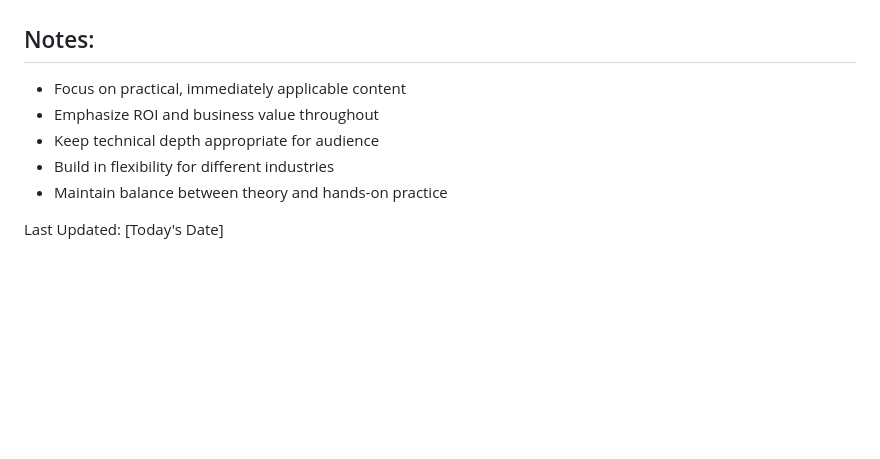
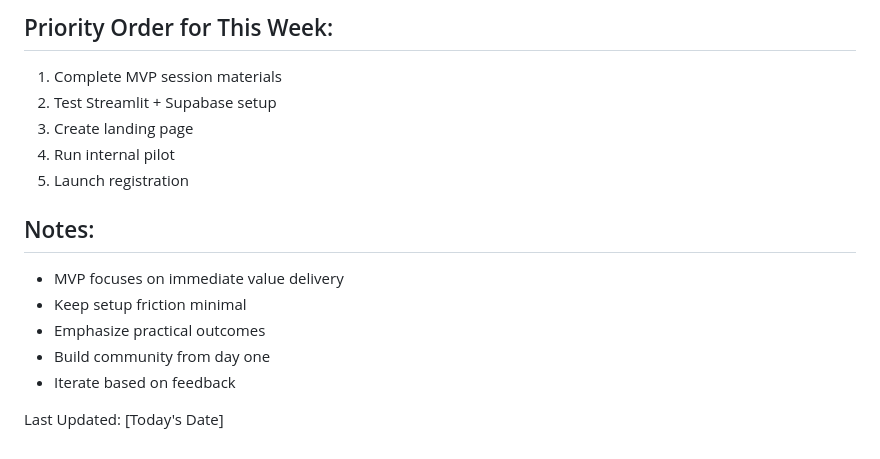
Before and after one commit to norrisaftcc/course_llms101, a Markdown page: TODO.md, the part around one of its changes. Drawn GitHub-style; blank space fills up the shorter version.

```diff
--- a/TODO.md
+++ b/TODO.md
@@ -103,9 +133,15 @@
+## Priority Order for This Week:
+1. Complete MVP session materials
+2. Test Streamlit + Supabase setup
+3. Create landing page
+4. Run internal pilot
+5. Launch registration
 
 ## Notes:
-- Focus on practical, immediately applicable content
-- Emphasize ROI and business value throughout
-- Keep technical depth appropriate for audience
-- Build in flexibility for different industries
-- Maintain balance between theory and hands-on practice
+- MVP focuses on immediate value delivery
+- Keep setup friction minimal
+- Emphasize practical outcomes
+- Build community from day one
+- Iterate based on feedback
 
 Last Updated: [Today's Date]
```
Also changed, not shown: other parts of TODO.md (+108 -78 lines).
